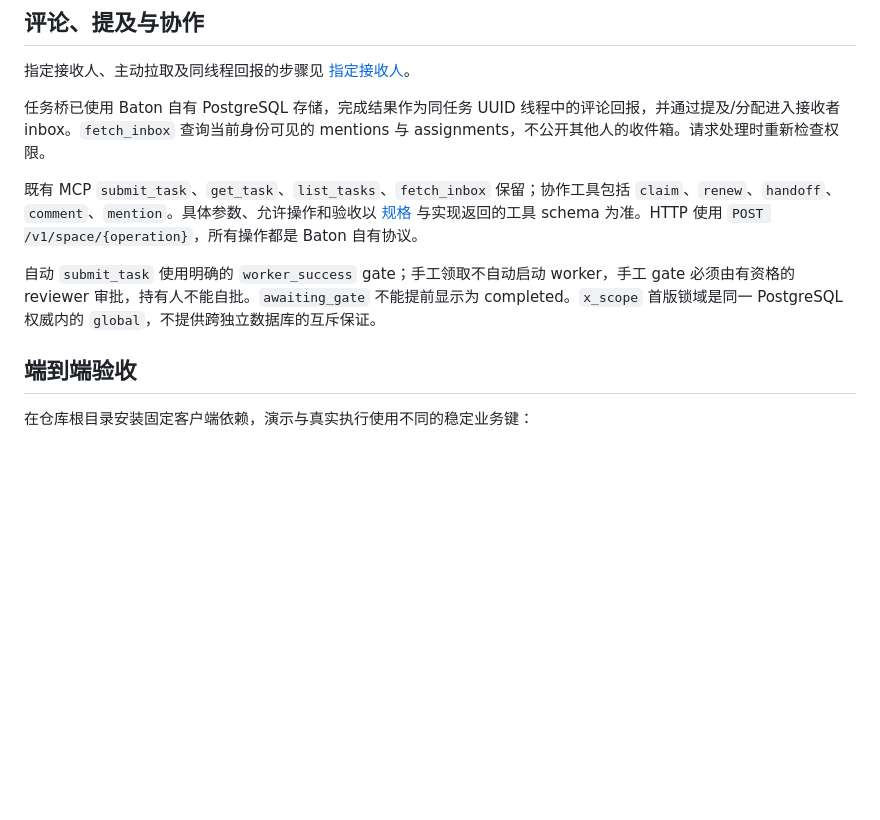
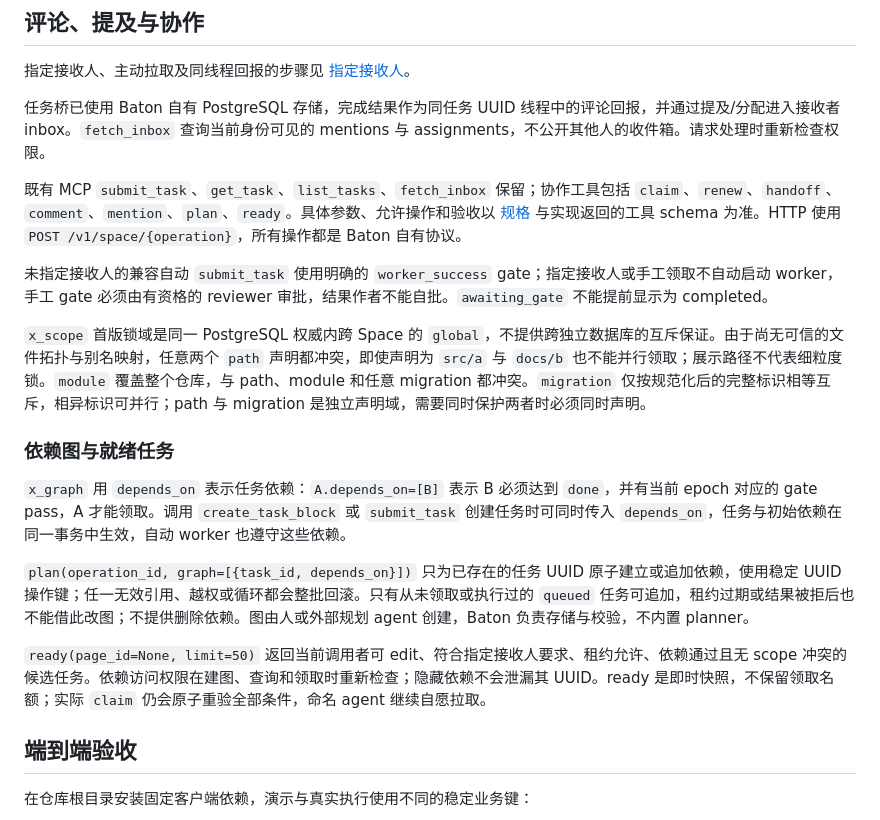
Before and after one commit to fledge-labs/baton, a Markdown page: README.md, the part around one of its changes. GitHub-like rendering; blank space fills up the shorter version.

```diff
--- a/README.md
+++ b/README.md
@@ -85,9 +85,19 @@ WORKER_MODE=codex docker compose -f compose.yaml -f compose.apparmor.yaml up --b
 
 任务桥已使用 Baton 自有 PostgreSQL 存储，完成结果作为同任务 UUID 线程中的评论回报，并通过提及/分配进入接收者 inbox。`fetch_inbox` 查询当前身份可见的 mentions 与 assignments，不公开其他人的收件箱。请求处理时重新检查权限。
 
-既有 MCP `submit_task`、`get_task`、`list_tasks`、`fetch_inbox` 保留；协作工具包括 `claim`、`renew`、`handoff`、`comment`、`mention`。具体参数、允许操作和验收以 [规格](docs/spec/space.md) 与实现返回的工具 schema 为准。HTTP 使用 `POST /v1/space/{operation}`，所有操作都是 Baton 自有协议。
+既有 MCP `submit_task`、`get_task`、`list_tasks`、`fetch_inbox` 保留；协作工具包括 `claim`、`renew`、`handoff`、`comment`、`mention`、`plan`、`ready`。具体参数、允许操作和验收以 [规格](docs/spec/space.md) 与实现返回的工具 schema 为准。HTTP 使用 `POST /v1/space/{operation}`，所有操作都是 Baton 自有协议。
 
-自动 `submit_task` 使用明确的 `worker_success` gate；手工领取不自动启动 worker，手工 gate 必须由有资格的 reviewer 审批，持有人不能自批。`awaiting_gate` 不能提前显示为 completed。`x_scope` 首版锁域是同一 PostgreSQL 权威内的 `global`，不提供跨独立数据库的互斥保证。
+未指定接收人的兼容自动 `submit_task` 使用明确的 `worker_success` gate；指定接收人或手工领取不自动启动 worker，手工 gate 必须由有资格的 reviewer 审批，结果作者不能自批。`awaiting_gate` 不能提前显示为 completed。
+
+`x_scope` 首版锁域是同一 PostgreSQL 权威内跨 Space 的 `global`，不提供跨独立数据库的互斥保证。由于尚无可信的文件拓扑与别名映射，任意两个 `path` 声明都冲突，即使声明为 `src/a` 与 `docs/b` 也不能并行领取；展示路径不代表细粒度锁。`module` 覆盖整个仓库，与 path、module 和任意 migration 都冲突。`migration` 仅按规范化后的完整标识相等互斥，相异标识可并行；path 与 migration 是独立声明域，需要同时保护两者时必须同时声明。
+
+### 依赖图与就绪任务
+
+`x_graph` 用 `depends_on` 表示任务依赖：`A.depends_on=[B]` 表示 B 必须达到 `done`，并有当前 epoch 对应的 gate pass，A 才能领取。调用 `create_task_block` 或 `submit_task` 创建任务时可同时传入 `depends_on`，任务与初始依赖在同一事务中生效，自动 worker 也遵守这些依赖。
+
+`plan(operation_id, graph=[{task_id, depends_on}])` 只为已存在的任务 UUID 原子建立或追加依赖，使用稳定 UUID 操作键；任一无效引用、越权或循环都会整批回滚。只有从未领取或执行过的 `queued` 任务可追加，租约过期或结果被拒后也不能借此改图；不提供删除依赖。图由人或外部规划 agent 创建，Baton 负责存储与校验，不内置 planner。
+
+`ready(page_id=None, limit=50)` 返回当前调用者可 edit、符合指定接收人要求、租约允许、依赖通过且无 scope 冲突的候选任务。依赖访问权限在建图、查询和领取时重新检查；隐藏依赖不会泄漏其 UUID。ready 是即时快照，不保留领取名额；实际 `claim` 仍会原子重验全部条件，命名 agent 继续自愿拉取。
 
 ## 端到端验收
 
```
Also changed, not shown: other parts of README.md (+39 -1 lines).
